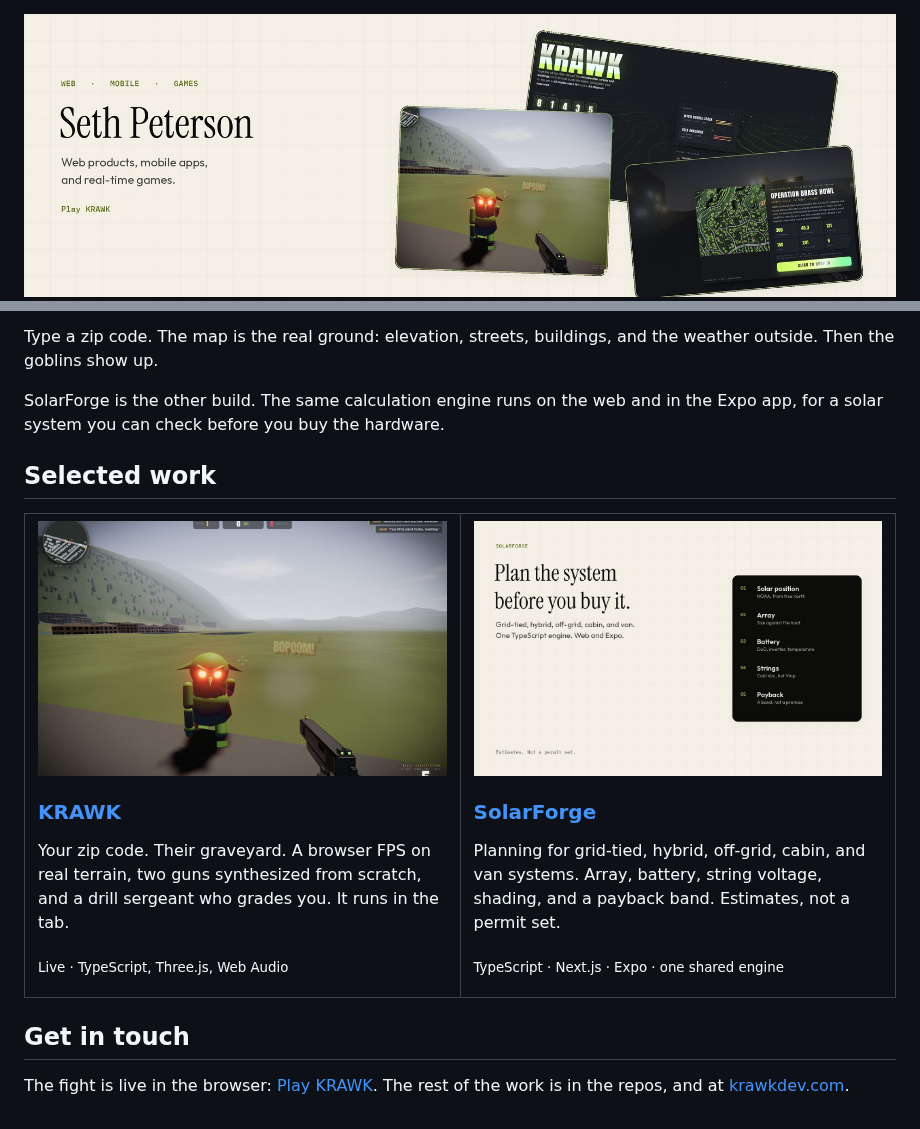
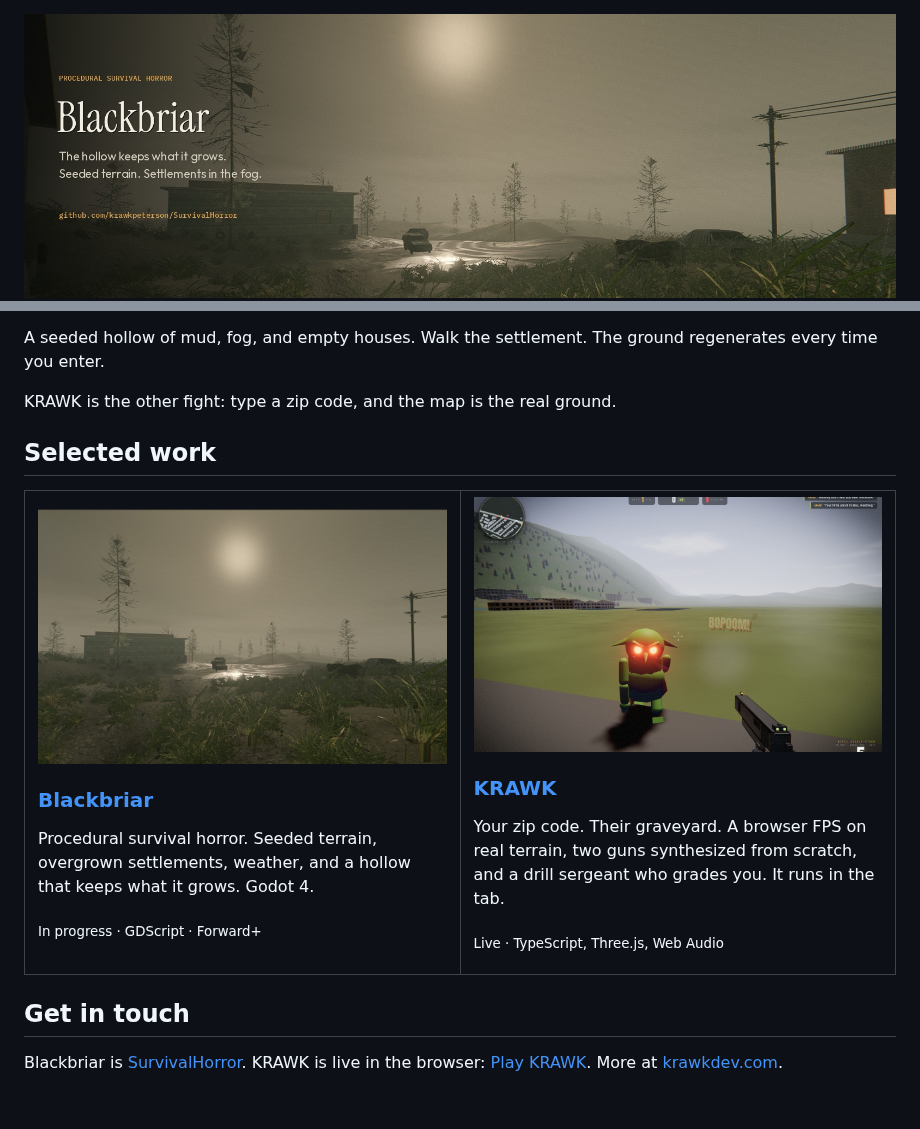
Before and after one commit to krawkpeterson/krawkpeterson, a Markdown page: README.md, 2 parts joined by grey strips. Drawn GitHub-style; pictures changed too: assets/banner-dark.jpg, assets/banner-light.jpg, assets/work/blackbriar.jpg (added).

Commit message:
Feature Blackbriar at the top of the profile.
Replace the SolarForge hero and card with a screenshot from the hollow, keep KRAWK beside it, and point the banner at SurvivalHorror.

```diff
--- a/README.md
+++ b/README.md
@@ -2,7 +2,7 @@
   <picture>
     <source media="(prefers-color-scheme: dark)" srcset="./assets/banner-dark.jpg"/>
     <source media="(prefers-color-scheme: light)" srcset="./assets/banner-light.jpg"/>
-    <img src="./assets/banner-light.jpg" alt="Seth Peterson. Web products, mobile apps, and real-time games." width="100%"/>
+    <img src="./assets/banner-dark.jpg" alt="Blackbriar. Procedural survival horror. The hollow keeps what it grows." width="100%"/>
   </picture>
 </a>
 
@@ -13,29 +13,29 @@
   <a href="https://www.krawkdev.com">krawkdev.com</a>
 </p>
 
-Type a zip code. The map is the real ground: elevation, streets, buildings, and the weather outside. Then the goblins show up.
+A seeded hollow of mud, fog, and empty houses. Walk the settlement. The ground regenerates every time you enter.
 
-SolarForge is the other build. The same calculation engine runs on the web and in the Expo app, for a solar system you can check before you buy the hardware.
+KRAWK is the other fight: type a zip code, and the map is the real ground.
 
 ## Selected work
 
 <table>
   <tr>
     <td width="50%" valign="top">
+      <a href="https://github.com/krawkpeterson/SurvivalHorror"><img src="./assets/work/blackbriar.jpg" alt="Blackbriar, a foggy settlement at the edge of the hollow" width="100%"/></a>
+      <h3><a href="./projects/blackbriar.md">Blackbriar</a></h3>
+      <p>Procedural survival horror. Seeded terrain, overgrown settlements, weather, and a hollow that keeps what it grows. Godot 4.</p>
+      <p><sub>In progress · GDScript · Forward+</sub></p>
+    </td>
+    <td width="50%" valign="top">
       <a href="https://krawkpeterson.github.io/GoblinShooter/"><img src="./assets/work/krawk.jpg" alt="KRAWK, a browser FPS on the real terrain of Telluride" width="100%"/></a>
       <h3><a href="./projects/krawk.md">KRAWK</a></h3>
       <p>Your zip code. Their graveyard. A browser FPS on real terrain, two guns synthesized from scratch, and a drill sergeant who grades you. It runs in the tab.</p>
       <p><sub>Live · TypeScript, Three.js, Web Audio</sub></p>
-    </td>
-    <td width="50%" valign="top">
-      <a href="https://github.com/krawkpeterson/SolarForge"><img src="./assets/work/solarforge.jpg" alt="SolarForge, a solar planning app for web and Expo" width="100%"/></a>
-      <h3><a href="./projects/solarforge.md">SolarForge</a></h3>
-      <p>Planning for grid-tied, hybrid, off-grid, cabin, and van systems. Array, battery, string voltage, shading, and a payback band. Estimates, not a permit set.</p>
-      <p><sub>TypeScript · Next.js · Expo · one shared engine</sub></p>
     </td>
   </tr>
 </table>
 
 ## Get in touch
 
-The fight is live in the browser: [Play KRAWK](https://krawkpeterson.github.io/GoblinShooter/). The rest of the work is in the repos, and at [krawkdev.com](https://www.krawkdev.com).
+Blackbriar is [SurvivalHorror](https://github.com/krawkpeterson/SurvivalHorror). KRAWK is live in the browser: [Play KRAWK](https://krawkpeterson.github.io/GoblinShooter/). More at [krawkdev.com](https://www.krawkdev.com).
```
Also changed, not shown: other parts of README.md (+3 -3 lines), projects/blackbriar.md (added, +11 -0 lines), projects/solarforge.md (deleted, +0 -11 lines).
